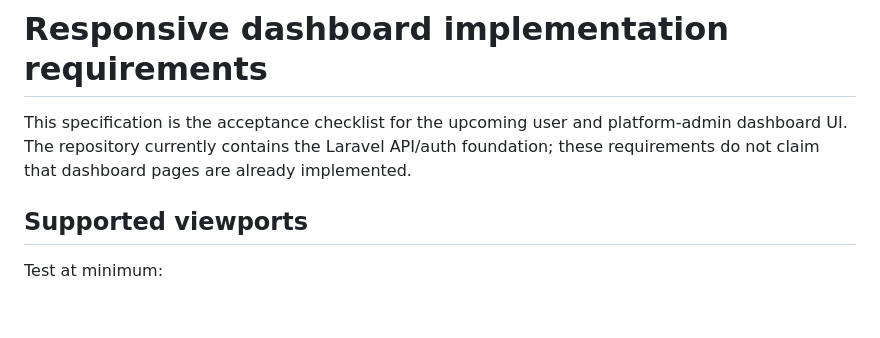
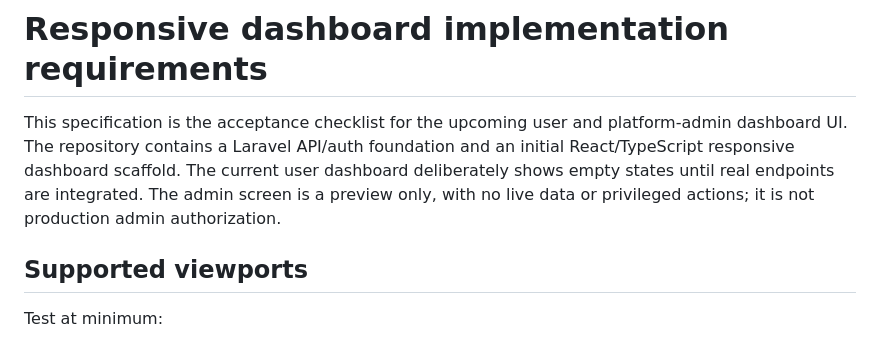
Before and after one commit to Semizzy/thrift-collector-platform, a Markdown page: docs/responsive-dashboards.md, the part around the change. Drawn GitHub-style; blank space fills up the shorter version.

Commit message:
Update dashboard requirements to reflect initial UI scaffold

```diff
--- a/docs/responsive-dashboards.md
+++ b/docs/responsive-dashboards.md
@@ -1,6 +1,6 @@
 # Responsive dashboard implementation requirements
 
-This specification is the acceptance checklist for the upcoming user and platform-admin dashboard UI. The repository currently contains the Laravel API/auth foundation; these requirements do not claim that dashboard pages are already implemented.
+This specification is the acceptance checklist for the upcoming user and platform-admin dashboard UI. The repository contains a Laravel API/auth foundation and an initial React/TypeScript responsive dashboard scaffold. The current user dashboard deliberately shows empty states until real endpoints are integrated. The admin screen is a preview only, with no live data or privileged actions; it is not production admin authorization.
 
 ## Supported viewports
 
```
